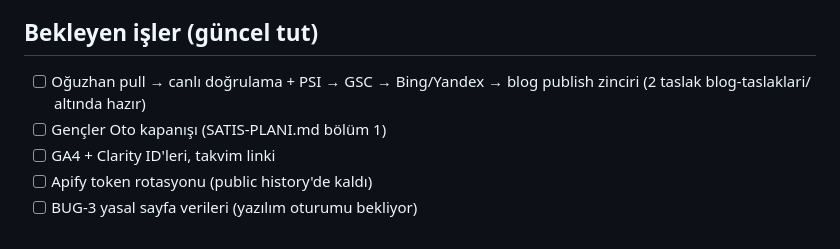
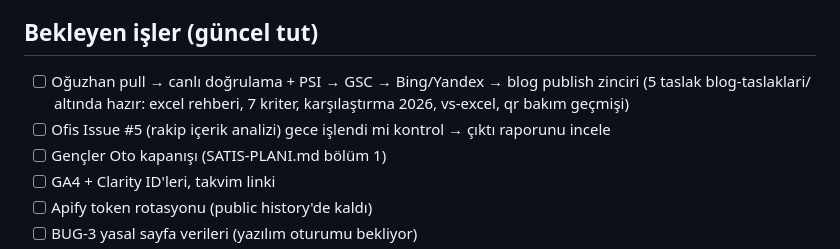
Before and after one commit to Caylak270/servispilot-web, a Markdown page: AGENTS.md, the part around the change. Drawn GitHub-style.

Commit message:
hafiza: 5 blog taslagi + ofis Issue #5 gece gorevi notu

```diff
--- a/AGENTS.md
+++ b/AGENTS.md
@@ -45,7 +45,8 @@ Kural: **içerik, reklam veya satış işi yapılmadan önce ilgili raporun gün
 
 ## Bekleyen işler (güncel tut)
 
-- [ ] Oğuzhan pull → canlı doğrulama + PSI → GSC → Bing/Yandex → blog publish zinciri (2 taslak blog-taslaklari/ altında hazır)
+- [ ] Oğuzhan pull → canlı doğrulama + PSI → GSC → Bing/Yandex → blog publish zinciri (5 taslak blog-taslaklari/ altında hazır: excel rehberi, 7 kriter, karşılaştırma 2026, vs-excel, qr bakım geçmişi)
+- [ ] Ofis Issue #5 (rakip içerik analizi) gece işlendi mi kontrol → çıktı raporunu incele
 - [ ] Gençler Oto kapanışı (SATIS-PLANI.md bölüm 1)
 - [ ] GA4 + Clarity ID'leri, takvim linki
 - [ ] Apify token rotasyonu (public history'de kaldı)
```
